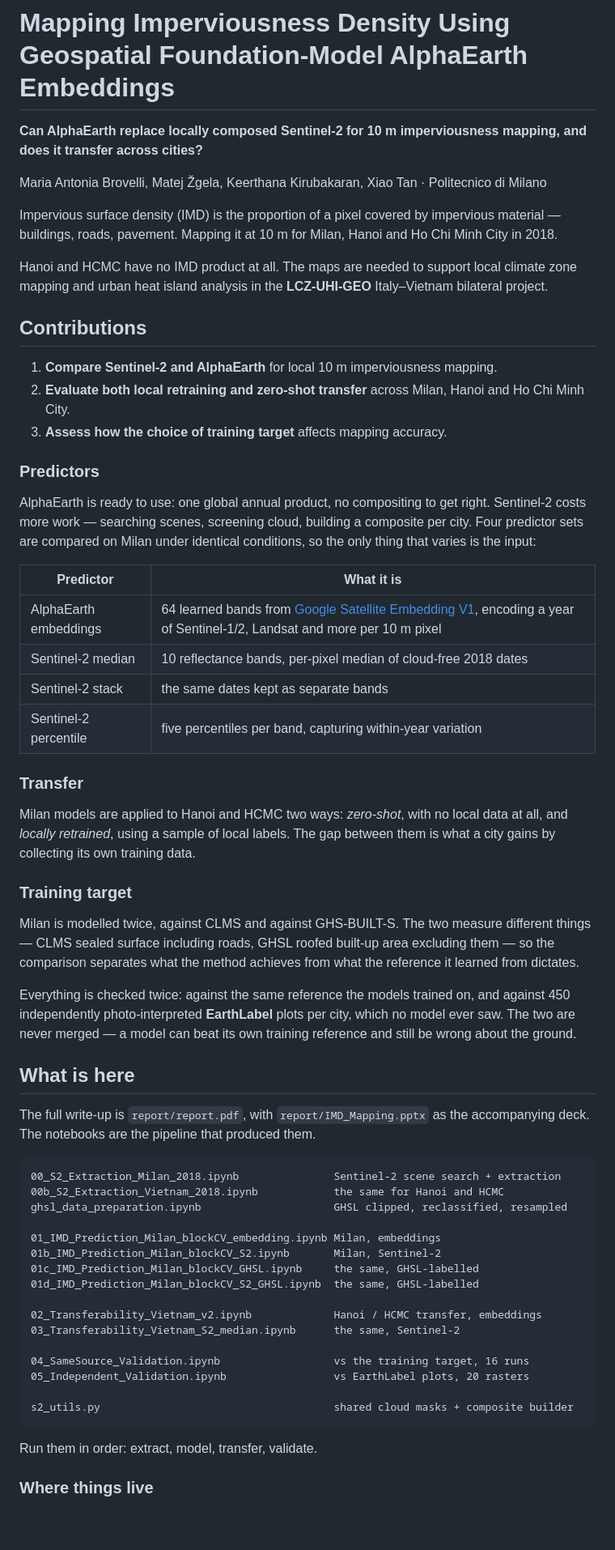
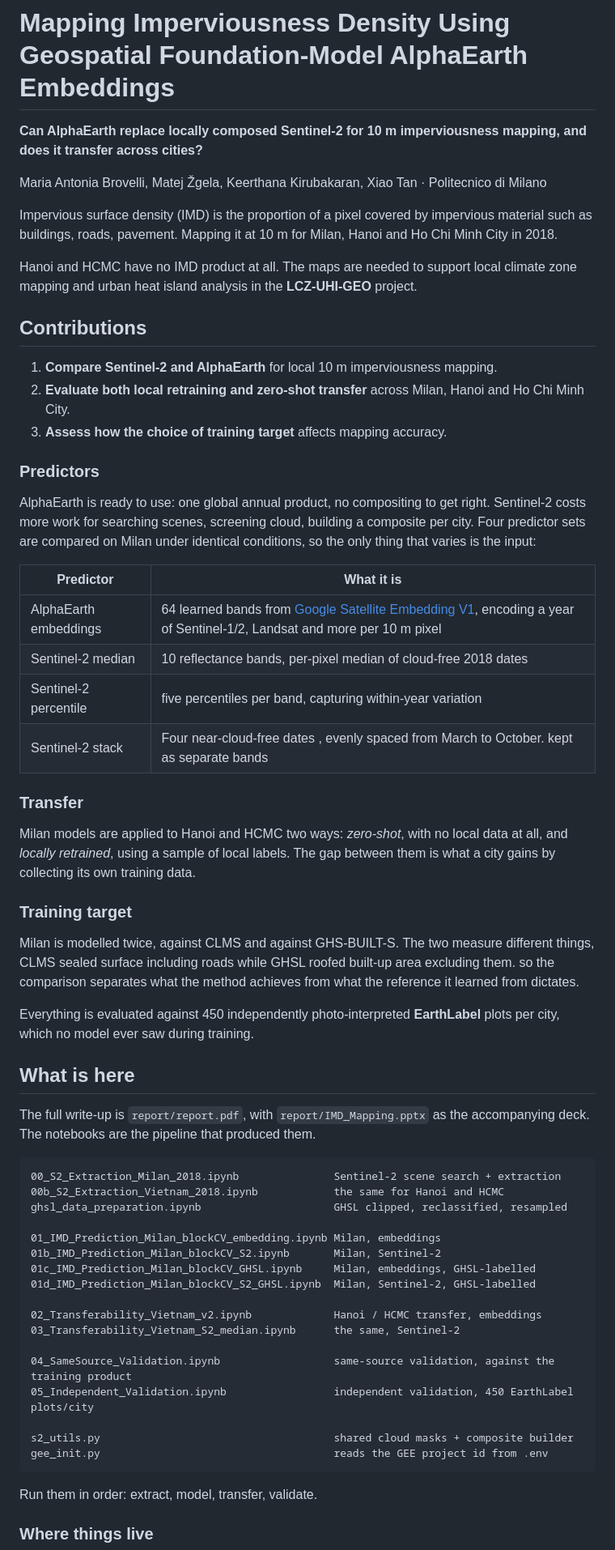
Before and after one commit to tanxiaoo/IMD-Mapping, a Markdown page: README.md, the part around one of its changes. Shown at 81% size. Drawn GitHub-style; blank space fills up the shorter version.

````diff
--- a/README.md
+++ b/README.md
@@ -7,12 +7,11 @@ Maria Antonia Brovelli, Matej Žgela, Keerthana Kirubakaran, Xiao Tan
 · Politecnico di Milano
 
 Impervious surface density (IMD) is the proportion of a pixel covered by
-impervious material — buildings, roads, pavement. Mapping it at 10 m for Milan,
+impervious material such as buildings, roads, pavement. Mapping it at 10 m for Milan,
 Hanoi and Ho Chi Minh City in 2018.
 
 Hanoi and HCMC have no IMD product at all. The maps are needed to support local
-climate zone mapping and urban heat island analysis in the **LCZ-UHI-GEO**
-Italy–Vietnam bilateral project.
+climate zone mapping and urban heat island analysis in the **LCZ-UHI-GEO** project.
 
 ## Contributions
 
@@ -24,7 +23,7 @@ Italy–Vietnam bilateral project.
 ### Predictors
 
 AlphaEarth is ready to use: one global annual product, no compositing to get
-right. Sentinel-2 costs more work — searching scenes, screening cloud, building
+right. Sentinel-2 costs more work for searching scenes, screening cloud, building
 a composite per city. Four predictor sets are compared on Milan under identical
 conditions, so the only thing that varies is the input:
 
@@ -32,8 +31,8 @@ conditions, so the only thing that varies is the input:
 |---|---|
 | AlphaEarth embeddings | 64 learned bands from [Google Satellite Embedding V1](https://developers.google.com/earth-engine/datasets/catalog/GOOGLE_SATELLITE_EMBEDDING_V1_ANNUAL), encoding a year of Sentinel-1/2, Landsat and more per 10 m pixel |
 | Sentinel-2 median | 10 reflectance bands, per-pixel median of cloud-free 2018 dates |
-| Sentinel-2 stack | the same dates kept as separate bands |
 | Sentinel-2 percentile | five percentiles per band, capturing within-year variation |
+| Sentinel-2 stack | Four near-cloud-free dates , evenly spaced from March to October. kept as separate bands |
 
 ### Transfer
 
@@ -44,14 +43,11 @@ between them is what a city gains by collecting its own training data.
 ### Training target
 
 Milan is modelled twice, against CLMS and against GHS-BUILT-S. The two measure
-different things — CLMS sealed surface including roads, GHSL roofed built-up
-area excluding them — so the comparison separates what the method achieves from
+different things, CLMS sealed surface including roads while GHSL roofed built-up
+area excluding them. so the comparison separates what the method achieves from
 what the reference it learned from dictates.
 
-Everything is checked twice: against the same reference the models trained on,
-and against 450 independently photo-interpreted **EarthLabel** plots per city,
-which no model ever saw. The two are never merged — a model can beat its own
-training reference and still be wrong about the ground.
+Everything is evaluated against 450 independently photo-interpreted **EarthLabel** plots per city, which no model ever saw during training.
 
 ## What is here
 
@@ -65,16 +61,17 @@ ghsl_data_preparation.ipynb                     GHSL clipped, reclassified, resa
 
 01_IMD_Prediction_Milan_blockCV_embedding.ipynb Milan, embeddings
 01b_IMD_Prediction_Milan_blockCV_S2.ipynb       Milan, Sentinel-2
-01c_IMD_Prediction_Milan_blockCV_GHSL.ipynb     the same, GHSL-labelled
-01d_IMD_Prediction_Milan_blockCV_S2_GHSL.ipynb  the same, GHSL-labelled
+01c_IMD_Prediction_Milan_blockCV_GHSL.ipynb     Milan, embeddings, GHSL-labelled
+01d_IMD_Prediction_Milan_blockCV_S2_GHSL.ipynb  Milan, Sentinel-2, GHSL-labelled
 
 02_Transferability_Vietnam_v2.ipynb             Hanoi / HCMC transfer, embeddings
 03_Transferability_Vietnam_S2_median.ipynb      the same, Sentinel-2
 
-04_SameSource_Validation.ipynb                  vs the training target, 16 runs
-05_Independent_Validation.ipynb                 vs EarthLabel plots, 20 rasters
+04_SameSource_Validation.ipynb                  same-source validation, against the training product
+05_Independent_Validation.ipynb                 independent validation, 450 EarthLabel plots/city
 
 s2_utils.py                                     shared cloud masks + composite builder
+gee_init.py                                     reads the GEE project id from .env
 ```
 
 Run them in order: extract, model, transfer, validate.
````
Also changed, not shown: other parts of README.md (+36 -38 lines).
